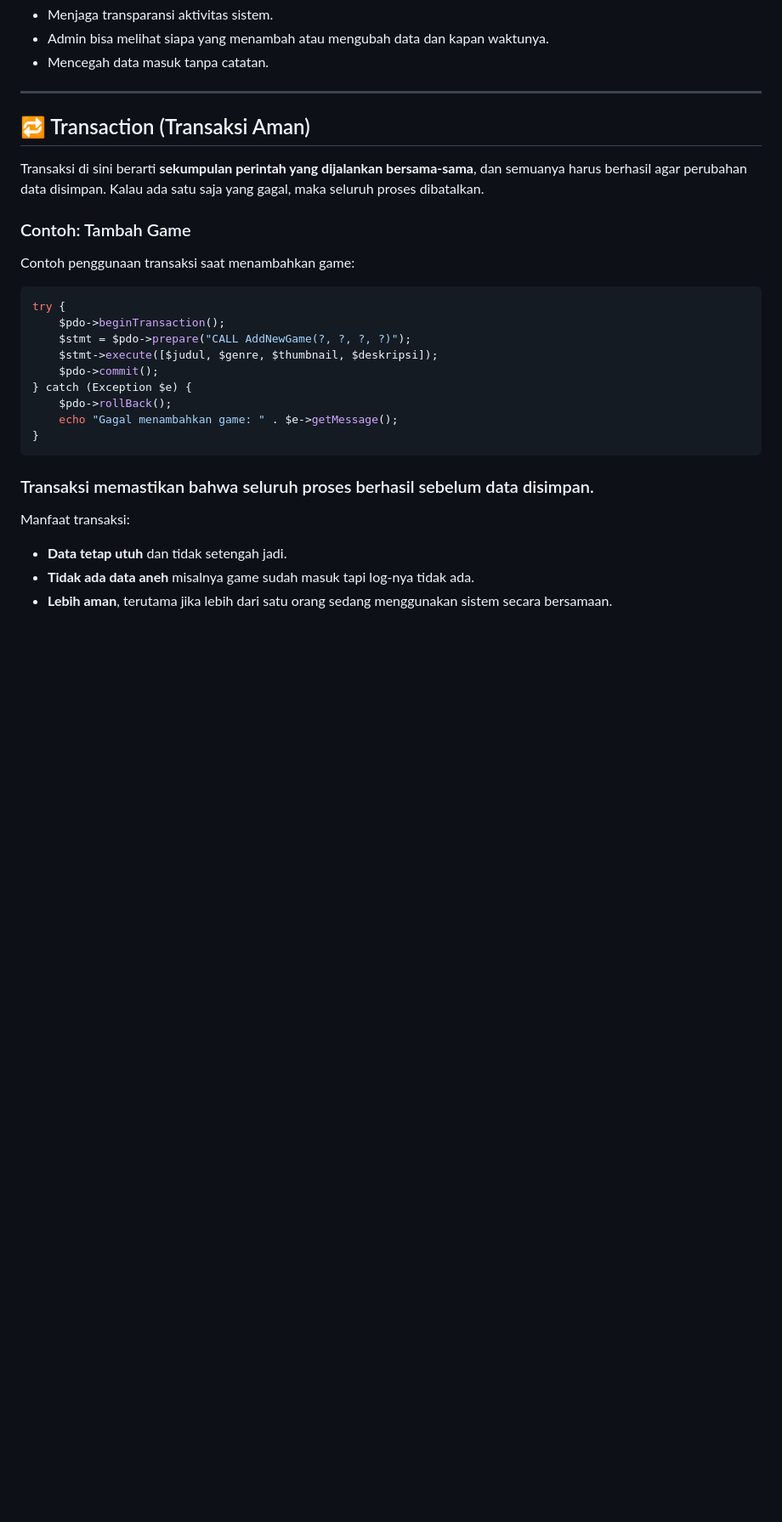
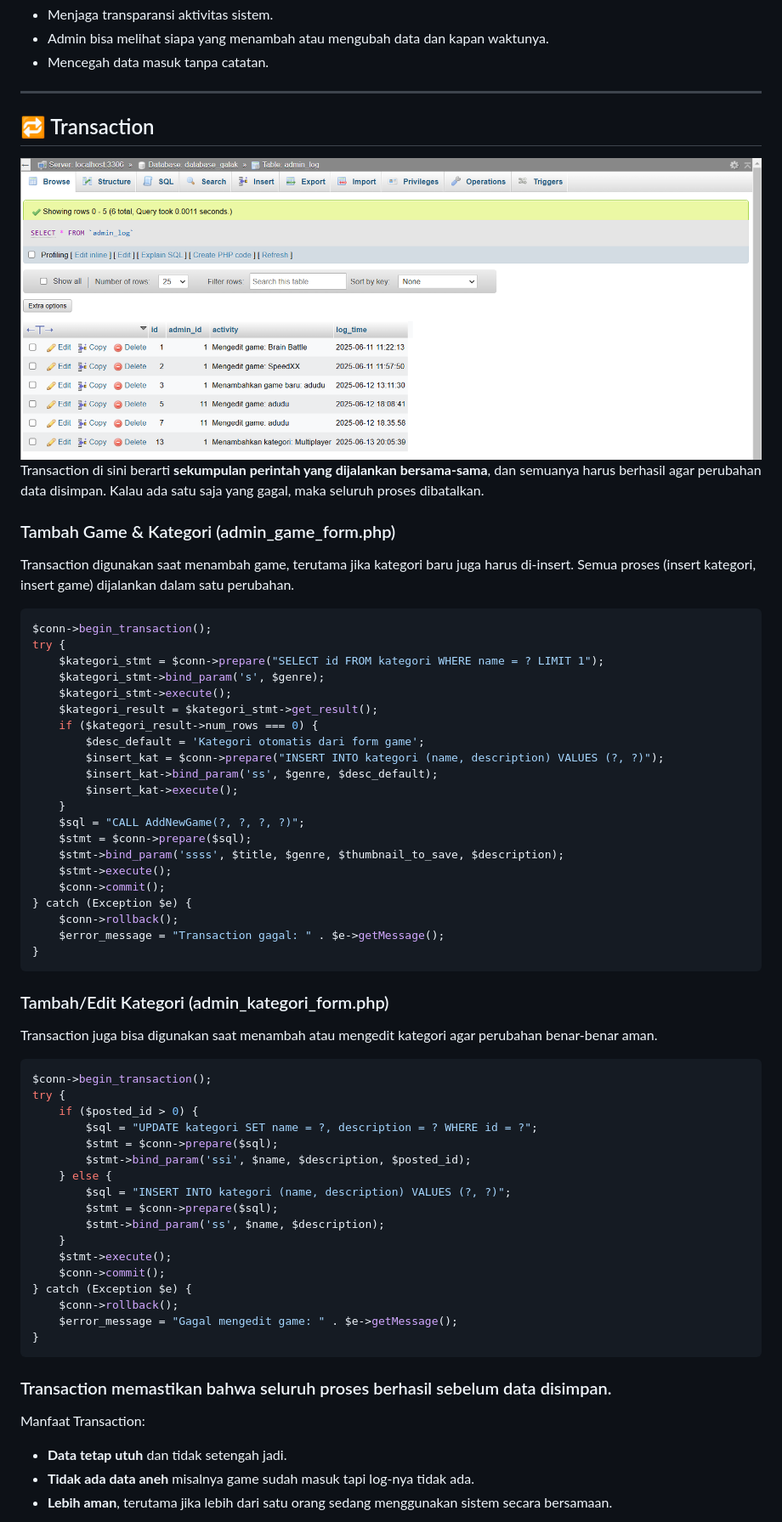
Before and after one commit to oshlite/UAP_PDT_GALAK, a Markdown page: README.md, the part around one of its changes. Shown at 85% size. Drawn GitHub-style; blank space fills up the shorter version.

Commit message:
Palpale palpale

````diff
--- a/README.md
+++ b/README.md
@@ -198,28 +201,63 @@ $stmt->execute();
 
 ---
 
-## 🔁 Transaction (Transaksi Aman)
+## 🔁 Transaction
+![UAP PDT GALAK](uploads/a3.png)
+Transaction di sini berarti **sekumpulan perintah yang dijalankan bersama-sama**, dan semuanya harus berhasil agar perubahan data disimpan. Kalau ada satu saja yang gagal, maka seluruh proses dibatalkan.
 
-Transaksi di sini berarti **sekumpulan perintah yang dijalankan bersama-sama**, dan semuanya harus berhasil agar perubahan data disimpan. Kalau ada satu saja yang gagal, maka seluruh proses dibatalkan.
-
-### Contoh: Tambah Game
-Contoh penggunaan transaksi saat menambahkan game:
+### Tambah Game & Kategori (admin_game_form.php)
+Transaction digunakan saat menambah game, terutama jika kategori baru juga harus di-insert. Semua proses (insert kategori, insert game) dijalankan dalam satu perubahan.
 
 ```php
+$conn->begin_transaction();
 try {
-    $pdo->beginTransaction();
-    $stmt = $pdo->prepare("CALL AddNewGame(?, ?, ?, ?)");
-    $stmt->execute([$judul, $genre, $thumbnail, $deskripsi]);
-    $pdo->commit();
+    $kategori_stmt = $conn->prepare("SELECT id FROM kategori WHERE name = ? LIMIT 1");
+    $kategori_stmt->bind_param('s', $genre);
+    $kategori_stmt->execute();
+    $kategori_result = $kategori_stmt->get_result();
+    if ($kategori_result->num_rows === 0) {
+        $desc_default = 'Kategori otomatis dari form game';
+        $insert_kat = $conn->prepare("INSERT INTO kategori (name, description) VALUES (?, ?)");
+        $insert_kat->bind_param('ss', $genre, $desc_default);
+        $insert_kat->execute();
+    }
+    $sql = "CALL AddNewGame(?, ?, ?, ?)";
+    $stmt = $conn->prepare($sql);
+    $stmt->bind_param('ssss', $title, $genre, $thumbnail_to_save, $description);
+    $stmt->execute();
+    $conn->commit();
 } catch (Exception $e) {
-    $pdo->rollBack();
-    echo "Gagal menambahkan game: " . $e->getMessage();
+    $conn->rollback();
+    $error_message = "Transaction gagal: " . $e->getMessage();
 }
 ```
 
-### Transaksi memastikan bahwa seluruh proses berhasil sebelum data disimpan.
+### Tambah/Edit Kategori (admin_kategori_form.php)
+Transaction juga bisa digunakan saat menambah atau mengedit kategori agar perubahan benar-benar aman.
 
-Manfaat transaksi:
+```php
+$conn->begin_transaction();
+try {
+    if ($posted_id > 0) {
+        $sql = "UPDATE kategori SET name = ?, description = ? WHERE id = ?";
+        $stmt = $conn->prepare($sql);
+        $stmt->bind_param('ssi', $name, $description, $posted_id);
+    } else {
+        $sql = "INSERT INTO kategori (name, description) VALUES (?, ?)";
+        $stmt = $conn->prepare($sql);
+        $stmt->bind_param('ss', $name, $description);
+    }
+    $stmt->execute();
+    $conn->commit();
+} catch (Exception $e) {
+    $conn->rollback();
+    $error_message = "Gagal mengedit game: " . $e->getMessage();
+}
+```
+
+### Transaction memastikan bahwa seluruh proses berhasil sebelum data disimpan.
+
+Manfaat Transaction:
 
 * **Data tetap utuh** dan tidak setengah jadi.
 * **Tidak ada data aneh** misalnya game sudah masuk tapi log-nya tidak ada.
````
Also changed, not shown: other parts of README.md (+16 -7 lines).
